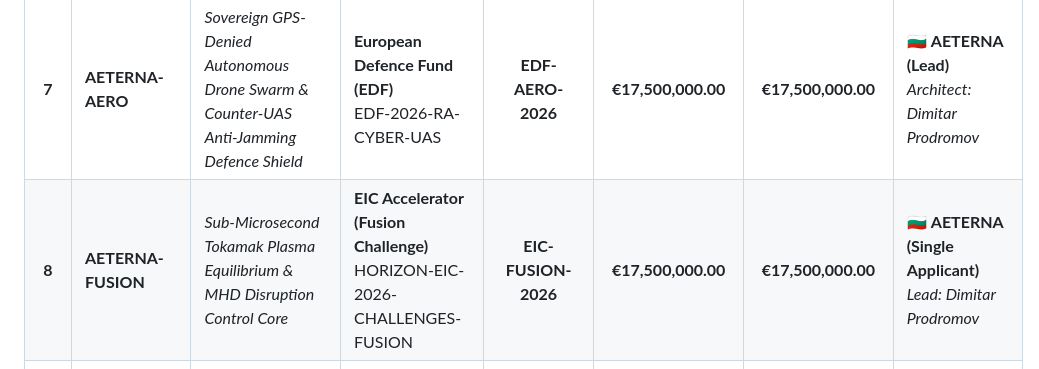
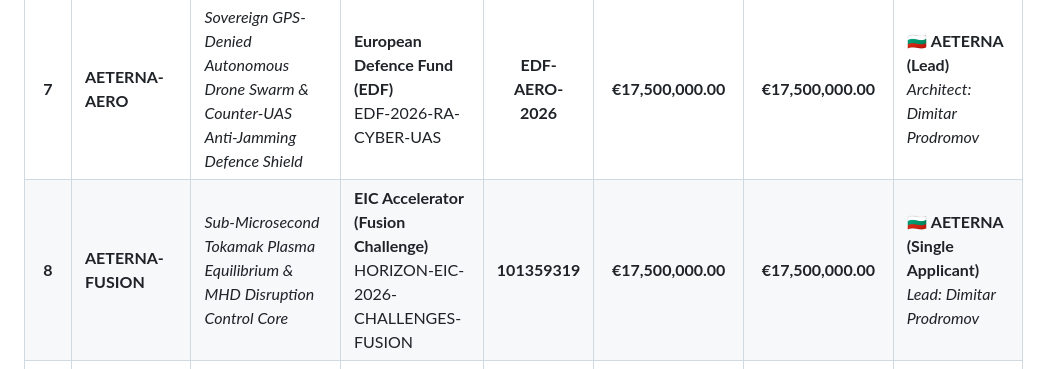
Before and after one commit to papica777-eng/aeterna.website, a Markdown page: docs/EU_SOVEREIGN_FLAGSHIP_PORTFOLIO.md, the part around the change. Rendered like a GitHub page.

Commit message:
docs(portfolio): Log official submitted Proposal ID 101359319 for AETERNA-FUSION

```diff
--- a/docs/EU_SOVEREIGN_FLAGSHIP_PORTFOLIO.md
+++ b/docs/EU_SOVEREIGN_FLAGSHIP_PORTFOLIO.md
@@ -18,7 +18,7 @@
 | **5** | **OMNI-VIVISECTOR** | *AETERNA-VIVISECTOR: Non-Classical Catuskoti Logic and Autonomous Zero-Entropy Formal Vivisection for Heterogeneous Distributed Systems* | **European Research Council (ERC)**<br/>ERC-2026-PLUS (HORIZON-ERC) | **101357176** | **€7,000,000.00** | **€7,000,000.00** | 🇧🇬 **AETERNA (Host Institution)**<br/>*PI: Dimitar Prodromov* |
 | **6** | **AETERNA-CHIP** | *Synthesizable Self-Reconfiguring Metamorphic Silicon ASIC Accelerator for Deterministic Computing & European Semiconductor Sovereignty* | **EIC Accelerator (STEP / Chips Act)**<br/>HORIZON-EIC-2026-ACCELERATOR-01 | **101359291** | **€17,500,000.00** | **€17,500,000.00** | 🇧🇬 **AETERNA (Single Applicant)**<br/>*Lead: Dimitar Prodromov* |
 | **7** | **AETERNA-AERO** | *Sovereign GPS-Denied Autonomous Drone Swarm & Counter-UAS Anti-Jamming Defence Shield* | **European Defence Fund (EDF)**<br/>EDF-2026-RA-CYBER-UAS | **EDF-AERO-2026** | **€17,500,000.00** | **€17,500,000.00** | 🇧🇬 **AETERNA (Lead)**<br/>*Architect: Dimitar Prodromov* |
-| **8** | **AETERNA-FUSION** | *Sub-Microsecond Tokamak Plasma Equilibrium & MHD Disruption Control Core* | **EIC Accelerator (Fusion Challenge)**<br/>HORIZON-EIC-2026-CHALLENGES-FUSION | **EIC-FUSION-2026** | **€17,500,000.00** | **€17,500,000.00** | 🇧🇬 **AETERNA (Single Applicant)**<br/>*Lead: Dimitar Prodromov* |
+| **8** | **AETERNA-FUSION** | *Sub-Microsecond Tokamak Plasma Equilibrium & MHD Disruption Control Core* | **EIC Accelerator (Fusion Challenge)**<br/>HORIZON-EIC-2026-CHALLENGES-FUSION | **101359319** | **€17,500,000.00** | **€17,500,000.00** | 🇧🇬 **AETERNA (Single Applicant)**<br/>*Lead: Dimitar Prodromov* |
 | **9** | **AETERNA-ENERGY** | *Solid-State Sodium-Ion & Non-Lithium Battery Molecular Digital Twin* | **EIC Accelerator (Energy Storage)**<br/>HORIZON-EIC-2026-CHALLENGES-ENERGY | **EIC-ENERGY-2026** | **€17,500,000.00** | **€17,500,000.00** | 🇧🇬 **AETERNA (Single Applicant)**<br/>*Lead: Dimitar Prodromov* |
 | **10** | **AETERNA-SPACE** | *IRIS2 Post-Quantum Satellite Laser Mesh & Radiation-Hardened Router* | **EIC Accelerator (Space Sovereignty)**<br/>HORIZON-EIC-2026-CHALLENGES-SPACE | **EIC-SPACE-2026** | **€17,500,000.00** | **€17,500,000.00** | 🇧🇬 **AETERNA (Single Applicant)**<br/>*Lead: Dimitar Prodromov* |
 | 🏆 | **TOTAL PORTFOLIO** | **10 Sovereign Strategic Pillars (Semiconductors, Quantum, Fusion, Drones, Energy, Space, Oncology)** | **EC Funding & Tenders** | **PIC: 865986222** | **€154,547,219.00** | **€118,650,000.00** | **European Union Sovereign Deep-Tech Network** |
```
